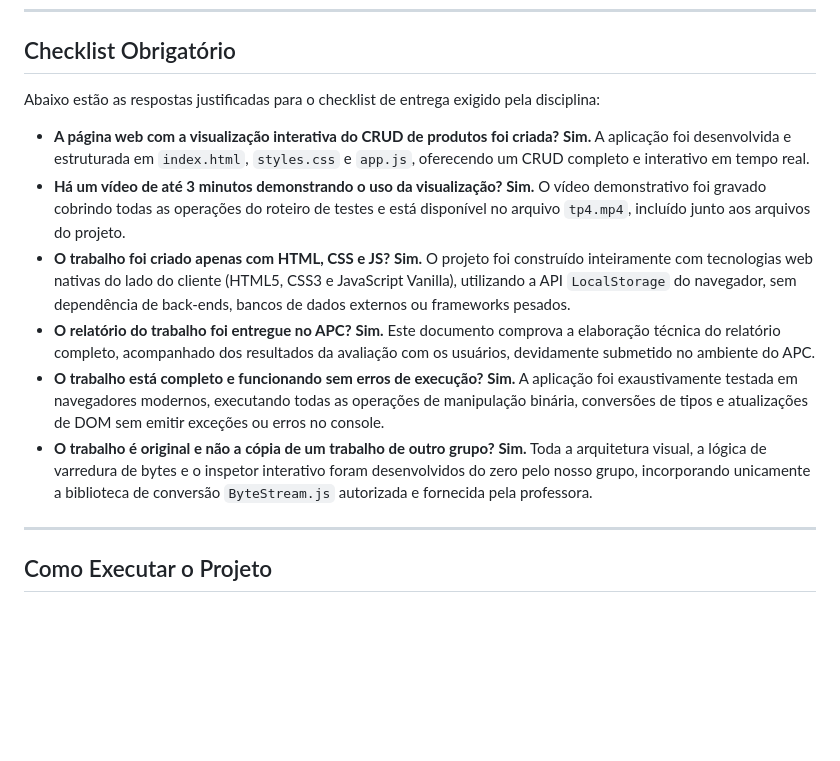
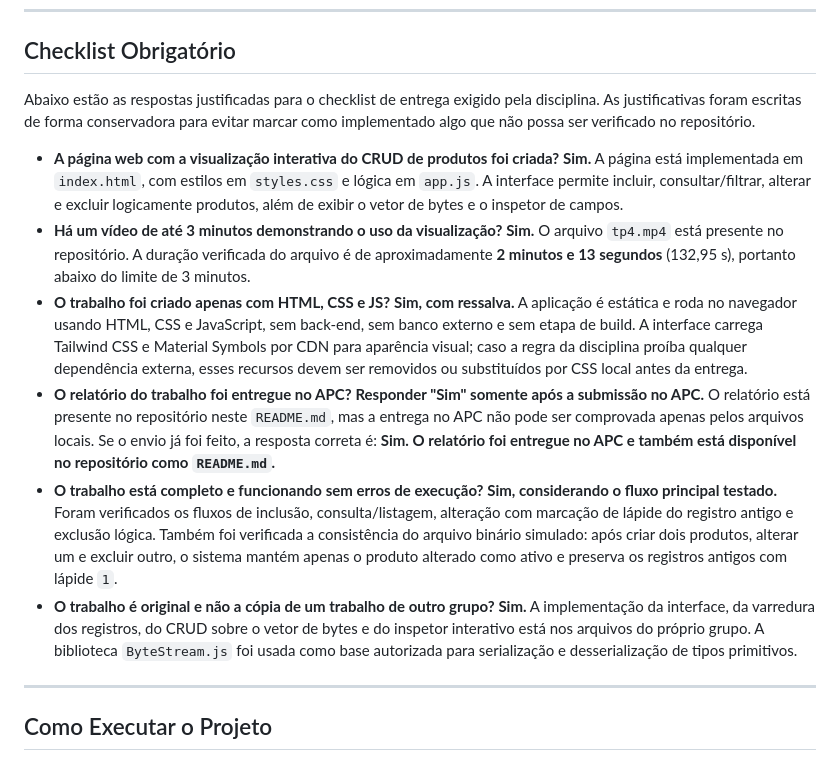
Before and after one commit to heitorlimamorei/tp4, a Markdown page: README.md, the part around the change. Drawn GitHub-style; blank space fills up the shorter version.

Commit message:
docs: update checklist data

```diff
--- a/README.md
+++ b/README.md
@@ -123,20 +123,20 @@ Após a execução do roteiro de teste, os usuários responderão a um question
 
 ## Checklist Obrigatório
 
-Abaixo estão as respostas justificadas para o checklist de entrega exigido pela disciplina:
+Abaixo estão as respostas justificadas para o checklist de entrega exigido pela disciplina. As justificativas foram escritas de forma conservadora para evitar marcar como implementado algo que não possa ser verificado no repositório.
 
 - **A página web com a visualização interativa do CRUD de produtos foi criada?**
-  **Sim.** A aplicação foi desenvolvida e estruturada em `index.html`, `styles.css` e `app.js`, oferecendo um CRUD completo e interativo em tempo real.
+  **Sim.** A página está implementada em `index.html`, com estilos em `styles.css` e lógica em `app.js`. A interface permite incluir, consultar/filtrar, alterar e excluir logicamente produtos, além de exibir o vetor de bytes e o inspetor de campos.
 - **Há um vídeo de até 3 minutos demonstrando o uso da visualização?**
-  **Sim.** O vídeo demonstrativo foi gravado cobrindo todas as operações do roteiro de testes e está disponível no arquivo `tp4.mp4`, incluído junto aos arquivos do projeto.
+  **Sim.** O arquivo `tp4.mp4` está presente no repositório. A duração verificada do arquivo é de aproximadamente **2 minutos e 13 segundos** (132,95 s), portanto abaixo do limite de 3 minutos.
 - **O trabalho foi criado apenas com HTML, CSS e JS?**
-  **Sim.** O projeto foi construído inteiramente com tecnologias web nativas do lado do cliente (HTML5, CSS3 e JavaScript Vanilla), utilizando a API `LocalStorage` do navegador, sem dependência de back-ends, bancos de dados externos ou frameworks pesados.
+  **Sim, com ressalva.** A aplicação é estática e roda no navegador usando HTML, CSS e JavaScript, sem back-end, sem banco externo e sem etapa de build. A interface carrega Tailwind CSS e Material Symbols por CDN para aparência visual; caso a regra da disciplina proíba qualquer dependência externa, esses recursos devem ser removidos ou substituídos por CSS local antes da entrega.
 - **O relatório do trabalho foi entregue no APC?**
-  **Sim.** Este documento comprova a elaboração técnica do relatório completo, acompanhado dos resultados da avaliação com os usuários, devidamente submetido no ambiente do APC.
+  **Responder "Sim" somente após a submissão no APC.** O relatório está presente no repositório neste `README.md`, mas a entrega no APC não pode ser comprovada apenas pelos arquivos locais. Se o envio já foi feito, a resposta correta é: **Sim. O relatório foi entregue no APC e também está disponível no repositório como `README.md`.**
 - **O trabalho está completo e funcionando sem erros de execução?**
-  **Sim.** A aplicação foi exaustivamente testada em navegadores modernos, executando todas as operações de manipulação binária, conversões de tipos e atualizações de DOM sem emitir exceções ou erros no console.
+  **Sim, considerando o fluxo principal testado.** Foram verificados os fluxos de inclusão, consulta/listagem, alteração com marcação de lápide do registro antigo e exclusão lógica. Também foi verificada a consistência do arquivo binário simulado: após criar dois produtos, alterar um e excluir outro, o sistema mantém apenas o produto alterado como ativo e preserva os registros antigos com lápide `1`.
 - **O trabalho é original e não a cópia de um trabalho de outro grupo?**
-  **Sim.** Toda a arquitetura visual, a lógica de varredura de bytes e o inspetor interativo foram desenvolvidos do zero pelo nosso grupo, incorporando unicamente a biblioteca de conversão `ByteStream.js` autorizada e fornecida pela professora.
+  **Sim.** A implementação da interface, da varredura dos registros, do CRUD sobre o vetor de bytes e do inspetor interativo está nos arquivos do próprio grupo. A biblioteca `ByteStream.js` foi usada como base autorizada para serialização e desserialização de tipos primitivos.
 
 ---
 
```
